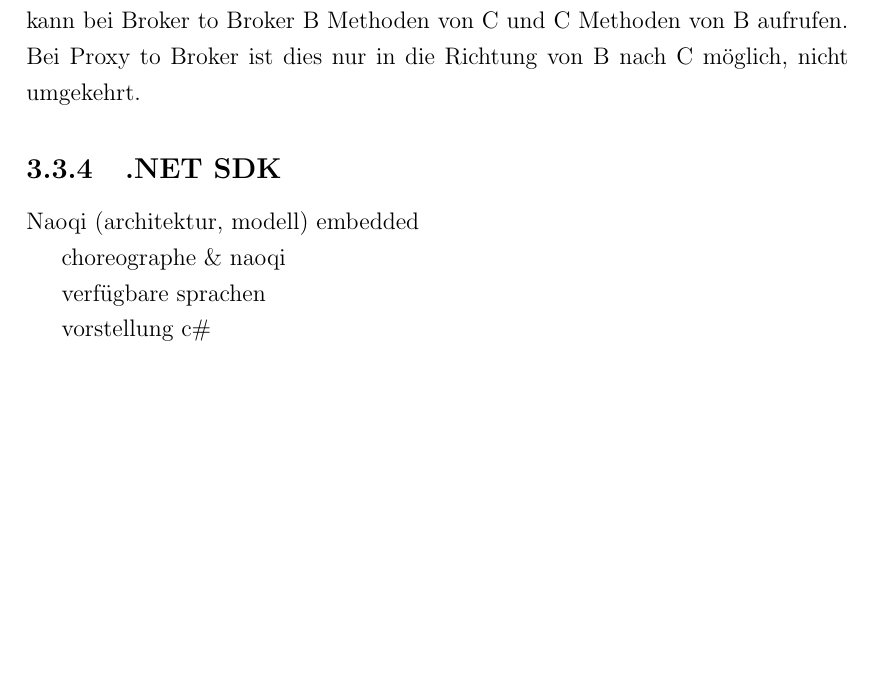
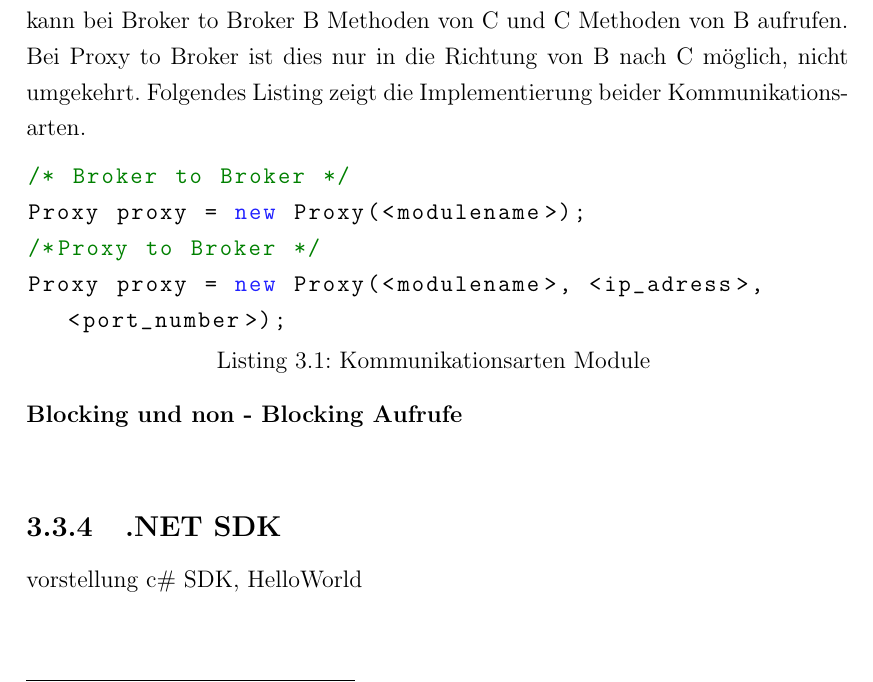
Before and after one commit to kinectNao/rednao, a LaTeX document (Dokumentation/Projektbericht.tex, which reads Dokumentation/Kapitel/Nao/SDK.tex, Dokumentation/Listings/module_comm.cs): part of page 26 of 35, cut so that both start at the same text. Compiled offline with pdfLaTeX.

Commit message:
edited NaoQI Framework

```diff
--- a/Dokumentation/Kapitel/Nao/SDK.tex
+++ b/Dokumentation/Kapitel/Nao/SDK.tex
@@ -85,18 +85,18 @@ Ein Modul kann, wie oben bereits erwähnt, entweder "`remote"' oder "`lokal"' se
 \\
 Die Kommunikation zwischen remote Modulen kann über zwei Wege erfolgen. Erstens \textbf{Broker to Broker} und zweitens \textbf{Proxy to Broker}.
 
-Der Unterschied liegt darin, dass Broker to Broker eine wechselseitige, Proxy to Broker nur eine einseitige Kommunikation eröffnet. Bei zwei Modulen B und C kann bei Broker to Broker B Methoden von C und C Methoden von B aufrufen. Bei Proxy to Broker ist dies nur in die Richtung von B nach C möglich, nicht umgekehrt.
+Der Unterschied liegt darin, dass Broker to Broker eine wechselseitige, Proxy to Broker nur eine einseitige Kommunikation eröffnet. Bei zwei Modulen B und C kann bei Broker to Broker B Methoden von C und C Methoden von B aufrufen. Bei Proxy to Broker ist dies nur in die Richtung von B nach C möglich, nicht umgekehrt. Folgendes Listing zeigt die Implementierung beider Kommunikationsarten.
+
+\lstinputlisting
+    [caption={Kommunikationsarten Module}
+       \label{test},
+       captionpos=b]
+ {Listings/module_comm.cs}
+\noindent
+\textbf{Blocking und non - Blocking Aufrufe}
+\\
+
 
 
 \subsection{.NET SDK}
-
-Naoqi (architektur, modell)
-	embedded
-
-choreographe \& naoqi
-
-
-verfügbare sprachen
-
-
-vorstellung c\#
+vorstellung c\# SDK, HelloWorld
--- /dev/null
+++ b/Dokumentation/Listings/module_comm.cs
@@ -0,0 +1,4 @@
+/* Broker to Broker */
+Proxy proxy = new Proxy(<modulename>);
+/*Proxy to Broker */
+Proxy proxy = new Proxy(<modulename>, <ip_adress>, <port_number>);
```
Also changed, not shown: Dokumentation/Projektbericht.pdf.
